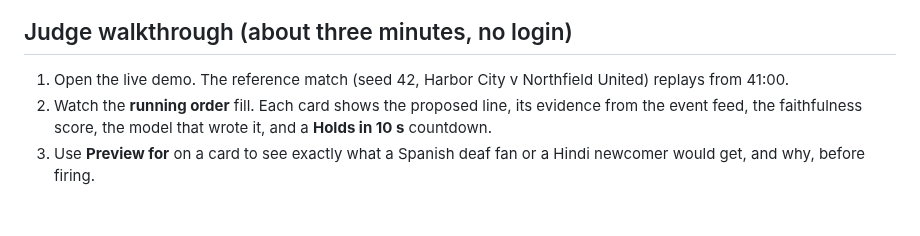
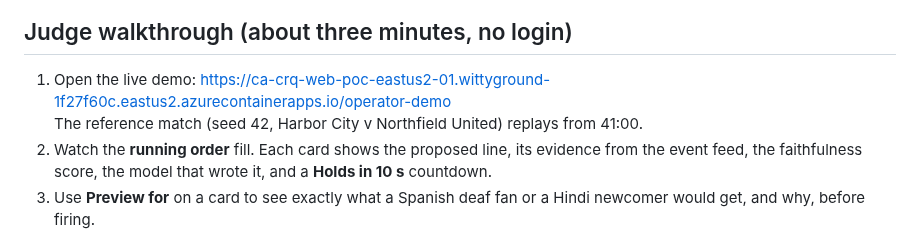
Before and after one commit to SwamiBB/control-room-iq, a Markdown page: README.md, the part around one of its changes. GitHub-like rendering; blank space fills up the shorter version.

```diff
--- a/README.md
+++ b/README.md
@@ -99,7 +100,8 @@ Three things set it apart:
 
 ## Judge walkthrough (about three minutes, no login)
 
-1. Open the live demo. The reference match (seed 42, Harbor City v Northfield United) replays from 41:00.
+1. Open the live demo: https://ca-crq-web-poc-eastus2-01.wittyground-1f27f60c.eastus2.azurecontainerapps.io/operator-demo
+   The reference match (seed 42, Harbor City v Northfield United) replays from 41:00.
 2. Watch the **running order** fill. Each card shows the proposed line, its evidence from the event feed,
    the faithfulness score, the model that wrote it, and a **Holds in 10 s** countdown.
 3. Use **Preview for** on a card to see exactly what a Spanish deaf fan or a Hindi newcomer would get, and
```
Also changed, not shown: other parts of README.md (+2 -1 lines), docs/img/operator-and-viewers.png, docs/img/operator-controls.png.
